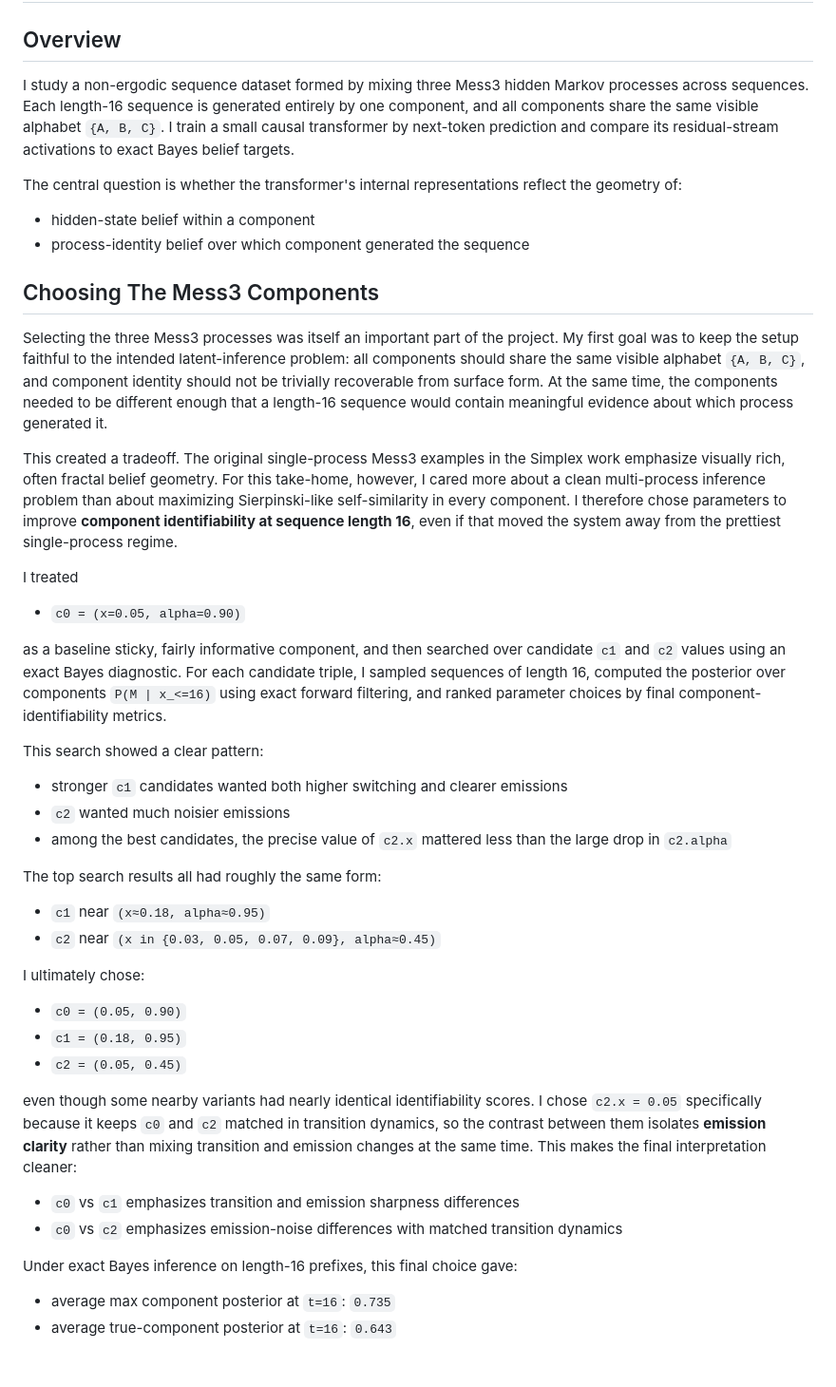
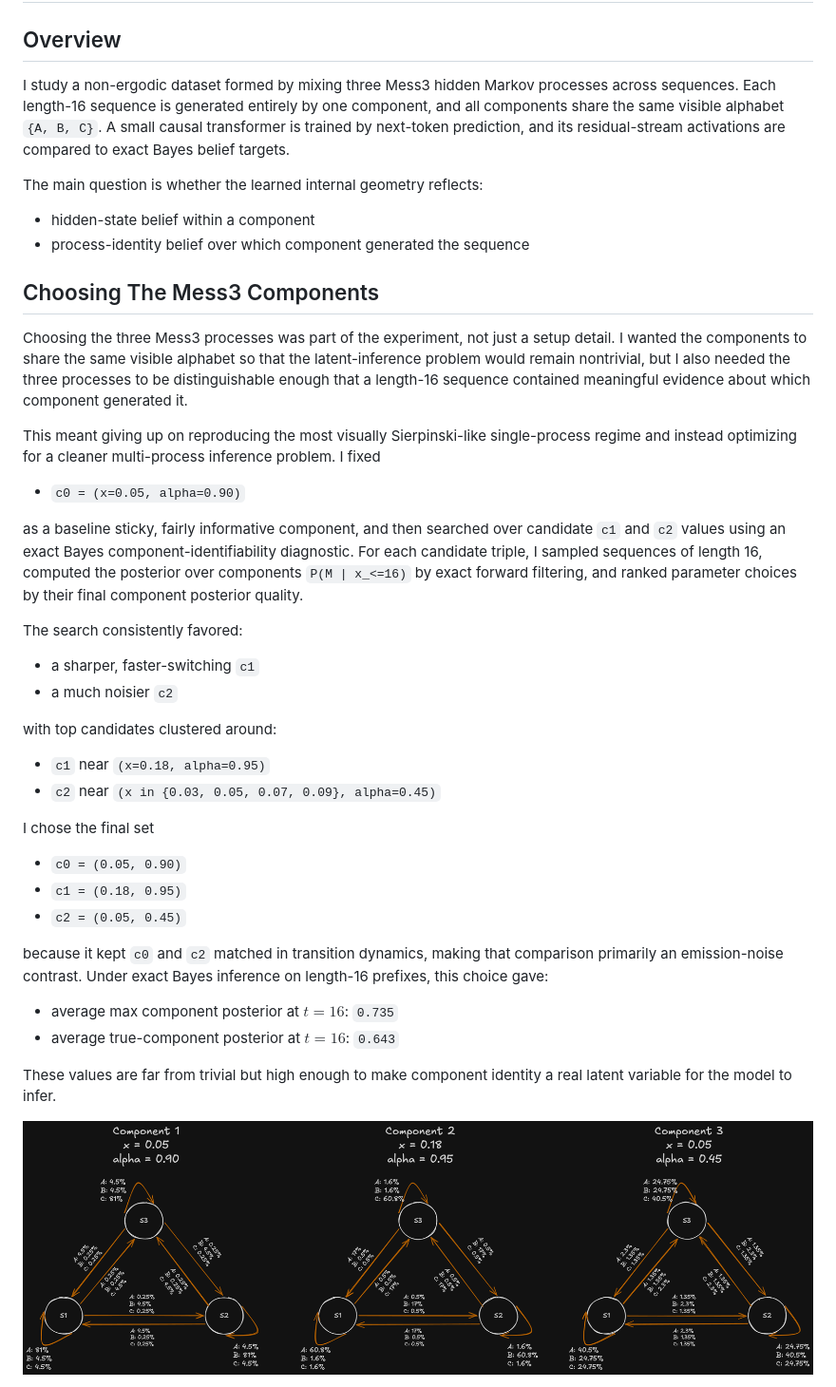
Before and after one commit to nikakogho/MATS-Simplex-Takehome, a Markdown page: writeup/takehome_writeup.md, the part around one of its changes. Shown at 95% size. Rendered like a GitHub page; blank space fills up the shorter version.

Commit message:
writeup fix

```diff
--- a/writeup/takehome_writeup.md
+++ b/writeup/takehome_writeup.md
@@ -2,49 +2,45 @@
 
 ## Overview
 
-I study a non-ergodic sequence dataset formed by mixing three Mess3 hidden Markov processes across sequences. Each length-16 sequence is generated entirely by one component, and all components share the same visible alphabet `{A, B, C}`. I train a small causal transformer by next-token prediction and compare its residual-stream activations to exact Bayes belief targets.
+I study a non-ergodic dataset formed by mixing three Mess3 hidden Markov processes across sequences. Each length-16 sequence is generated entirely by one component, and all components share the same visible alphabet `{A, B, C}`. A small causal transformer is trained by next-token prediction, and its residual-stream activations are compared to exact Bayes belief targets.
 
-The central question is whether the transformer's internal representations reflect the geometry of:
+The main question is whether the learned internal geometry reflects:
 
 - hidden-state belief within a component
 - process-identity belief over which component generated the sequence
 
 ## Choosing The Mess3 Components
 
-Selecting the three Mess3 processes was itself an important part of the project. My first goal was to keep the setup faithful to the intended latent-inference problem: all components should share the same visible alphabet `{A, B, C}`, and component identity should not be trivially recoverable from surface form. At the same time, the components needed to be different enough that a length-16 sequence would contain meaningful evidence about which process generated it.
+Choosing the three Mess3 processes was part of the experiment, not just a setup detail. I wanted the components to share the same visible alphabet so that the latent-inference problem would remain nontrivial, but I also needed the three processes to be distinguishable enough that a length-16 sequence contained meaningful evidence about which component generated it.
 
-This created a tradeoff. The original single-process Mess3 examples in the Simplex work emphasize visually rich, often fractal belief geometry. For this take-home, however, I cared more about a clean multi-process inference problem than about maximizing Sierpinski-like self-similarity in every component. I therefore chose parameters to improve **component identifiability at sequence length 16**, even if that moved the system away from the prettiest single-process regime.
-
-I treated
+This meant giving up on reproducing the most visually Sierpinski-like single-process regime and instead optimizing for a cleaner multi-process inference problem. I fixed
 
 - `c0 = (x=0.05, alpha=0.90)`
 
-as a baseline sticky, fairly informative component, and then searched over candidate `c1` and `c2` values using an exact Bayes diagnostic. For each candidate triple, I sampled sequences of length 16, computed the posterior over components `P(M | x_<=16)` using exact forward filtering, and ranked parameter choices by final component-identifiability metrics.
+as a baseline sticky, fairly informative component, and then searched over candidate `c1` and `c2` values using an exact Bayes component-identifiability diagnostic. For each candidate triple, I sampled sequences of length 16, computed the posterior over components `P(M | x_<=16)` by exact forward filtering, and ranked parameter choices by their final component posterior quality.
 
-This search showed a clear pattern:
+The search consistently favored:
 
-- stronger `c1` candidates wanted both higher switching and clearer emissions
-- `c2` wanted much noisier emissions
-- among the best candidates, the precise value of `c2.x` mattered less than the large drop in `c2.alpha`
+- a sharper, faster-switching `c1`
+- a much noisier `c2`
 
-The top search results all had roughly the same form:
+with top candidates clustered around:
 
-- `c1` near `(x≈0.18, alpha≈0.95)`
-- `c2` near `(x in {0.03, 0.05, 0.07, 0.09}, alpha≈0.45)`
+- `c1` near `(x=0.18, alpha=0.95)`
+- `c2` near `(x in {0.03, 0.05, 0.07, 0.09}, alpha=0.45)`
 
-I ultimately chose:
+I chose the final set
 
 - `c0 = (0.05, 0.90)`
 - `c1 = (0.18, 0.95)`
 - `c2 = (0.05, 0.45)`
 
-even though some nearby variants had nearly identical identifiability scores. I chose `c2.x = 0.05` specifically because it keeps `c0` and `c2` matched in transition dynamics, so the contrast between them isolates **emission clarity** rather than mixing transition and emission changes at the same time. This makes the final interpretation cleaner:
+because it kept `c0` and `c2` matched in transition dynamics, making that comparison primarily an emission-noise contrast. Under exact Bayes inference on length-16 prefixes, this choice gave:
 
-- `c0` vs `c1` emphasizes transition and emission sharpness differences
-- `c0` vs `c2` emphasizes emission-noise differences with matched transition dynamics
+- average max component posterior at $t=16$: `0.735`
+- average true-component posterior at $t=16$: `0.643`
 
-Under exact Bayes inference on length-16 prefixes, this final choice gave:
+These values are far from trivial but high enough to make component identity a real latent variable for the model to infer.
 
-- average max component posterior at `t=16`: `0.735`
-- average true-component posterior at `t=16`: `0.643`
+![Final Mess3 HMMs](../assets/HMMs.png)
 
```
Also changed, not shown: other parts of writeup/takehome_writeup.md (+76 -76 lines).
